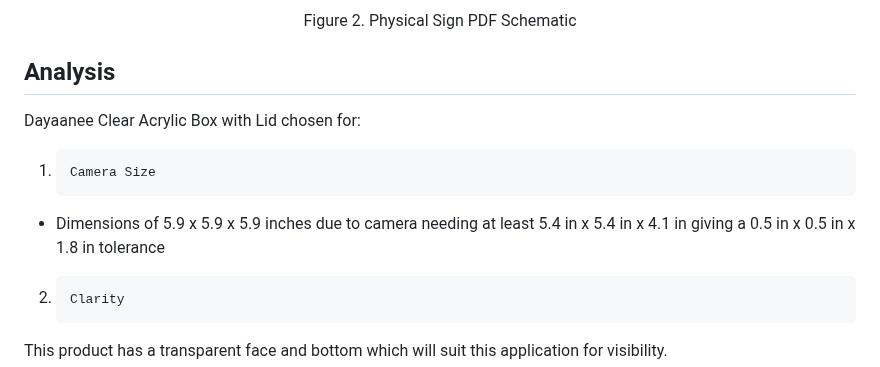
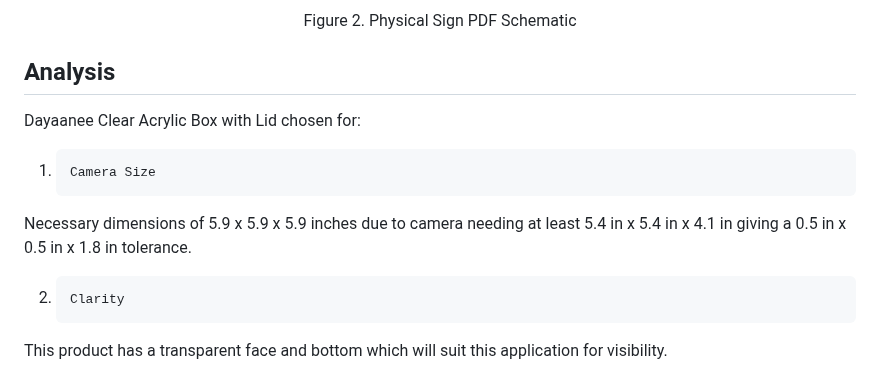
Before and after one commit to kesternucum/ECE-Capstone-Team3, a Markdown page: Documentation/Signoffs/TempCasing.md, the part around the change. Rendered like a GitHub page.

```diff
--- a/Documentation/Signoffs/TempCasing.md
+++ b/Documentation/Signoffs/TempCasing.md
@@ -19,9 +19,10 @@ The temporary casing for the cameras will be a minimal design meant to protect t
 <div align="left">
 
 ## Analysis
+
 Dayaanee Clear Acrylic Box with Lid chosen for:
 1.     Camera Size
-- Dimensions of 5.9 x 5.9 x 5.9 inches due to camera needing at least 5.4 in x 5.4 in x 4.1 in giving a 0.5 in x 0.5 in x 1.8 in tolerance
+Necessary dimensions of 5.9 x 5.9 x 5.9 inches due to camera needing at least 5.4 in x 5.4 in x 4.1 in giving a 0.5 in x 0.5 in x 1.8 in tolerance.
 
 2.     Clarity
 This product has a transparent face and bottom which will suit this application for visibility.
```
